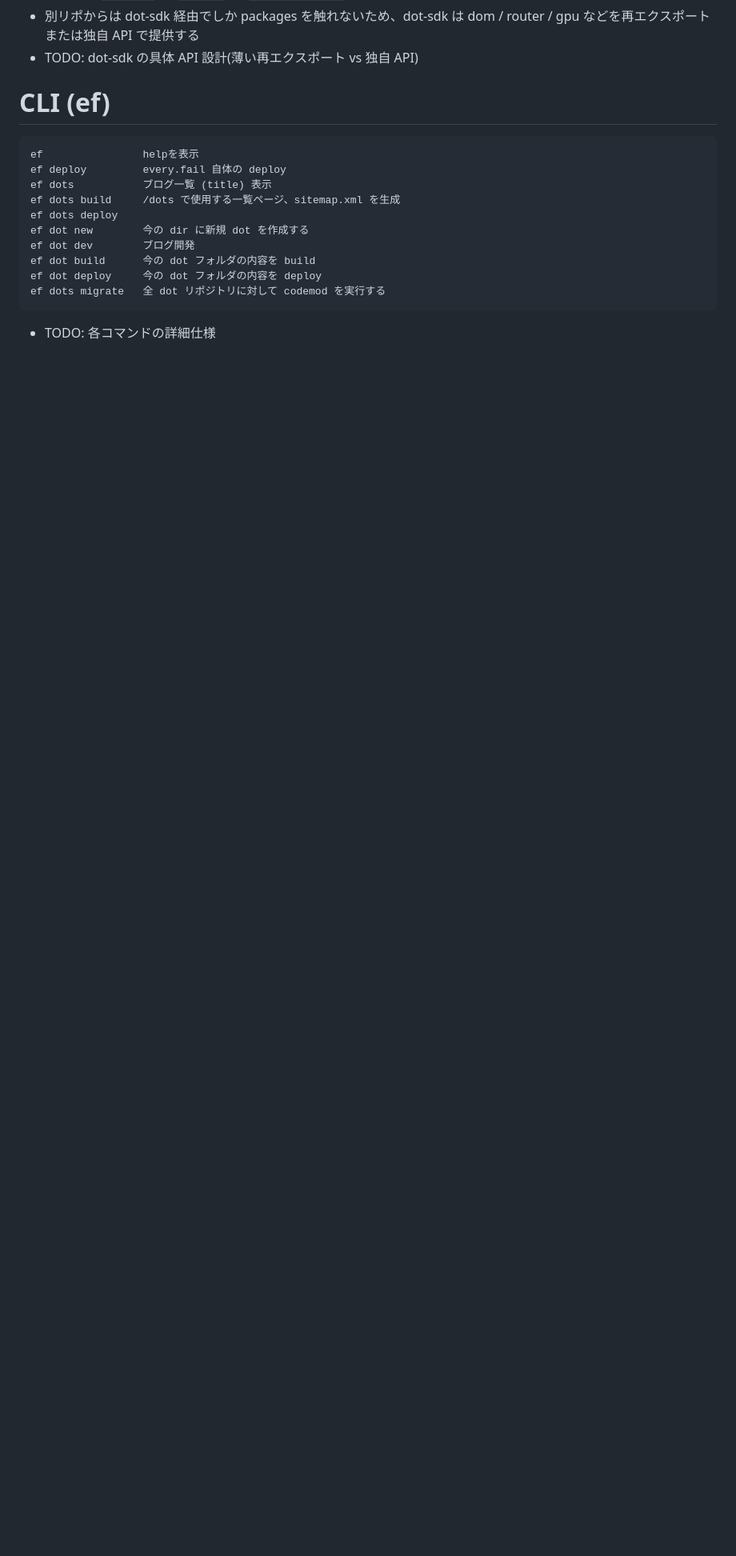
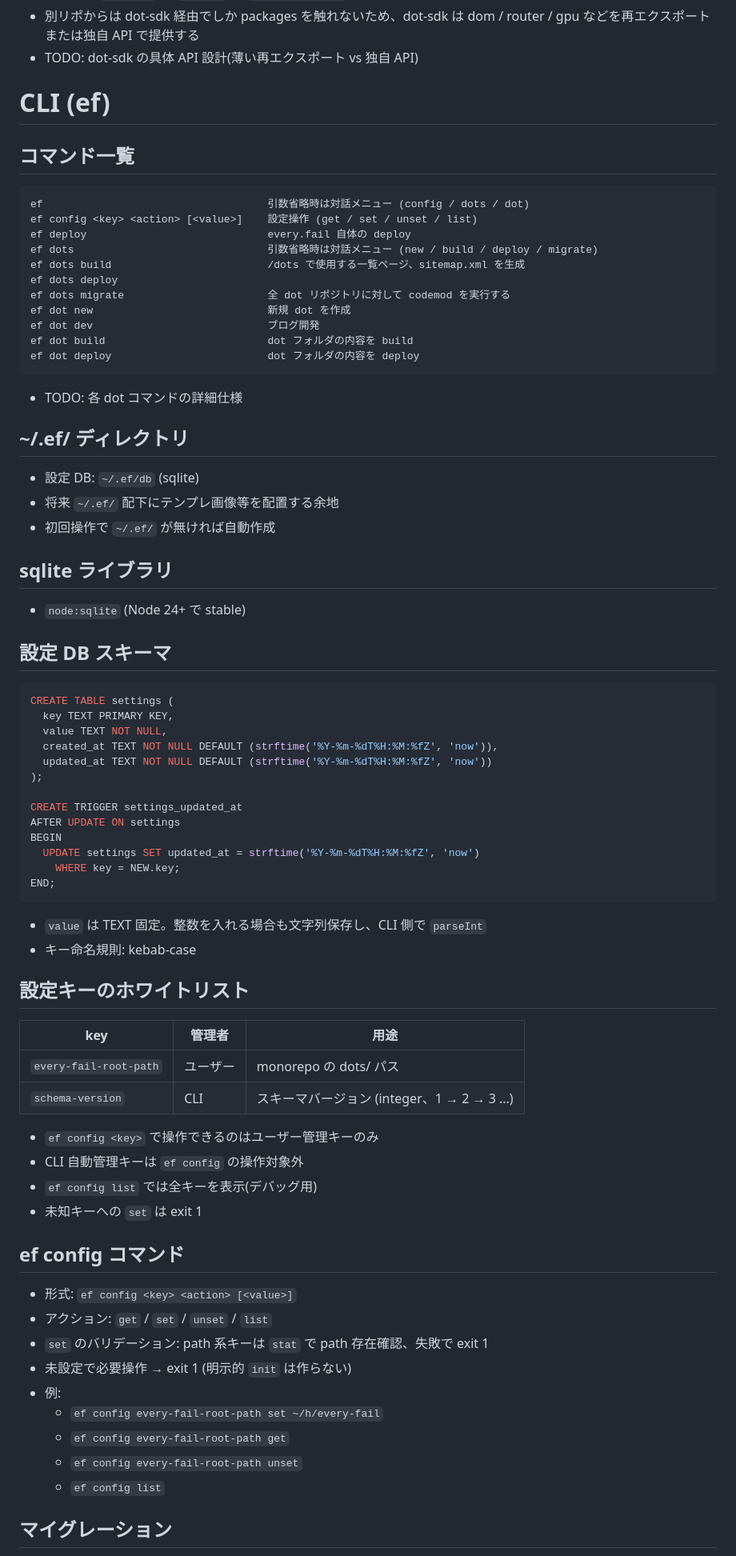
Before and after one commit to hideyuki-hori/every-fail, a Markdown page: spec.md, the part around one of its changes. Shown at 80% size. Rendered like a GitHub page; blank space fills up the shorter version.

Commit message:
[spec][cli] CLI 全体設計を spec.md に反映 #21

````diff
--- a/spec.md
+++ b/spec.md
@@ -125,17 +125,78 @@ type Meta = {
 
 # CLI (ef)
 
+## コマンド一覧
+
 ```
-ef                helpを表示
-ef deploy         every.fail 自体の deploy
-ef dots           ブログ一覧 (title) 表示
-ef dots build     /dots で使用する一覧ページ、sitemap.xml を生成
+ef                                    引数省略時は対話メニュー (config / dots / dot)
+ef config <key> <action> [<value>]    設定操作 (get / set / unset / list)
+ef deploy                             every.fail 自体の deploy
+ef dots                               引数省略時は対話メニュー (new / build / deploy / migrate)
+ef dots build                         /dots で使用する一覧ページ、sitemap.xml を生成
 ef dots deploy
-ef dot new        今の dir に新規 dot を作成する
-ef dot dev        ブログ開発
-ef dot build      今の dot フォルダの内容を build
-ef dot deploy     今の dot フォルダの内容を deploy
-ef dots migrate   全 dot リポジトリに対して codemod を実行する
+ef dots migrate                       全 dot リポジトリに対して codemod を実行する
+ef dot new                            新規 dot を作成
+ef dot dev                            ブログ開発
+ef dot build                          dot フォルダの内容を build
+ef dot deploy                         dot フォルダの内容を deploy
 ```
 
-- TODO: 各コマンドの詳細仕様
+- TODO: 各 dot コマンドの詳細仕様
+
+## ~/.ef/ ディレクトリ
+
+- 設定 DB: `~/.ef/db` (sqlite)
+- 将来 `~/.ef/` 配下にテンプレ画像等を配置する余地
+- 初回操作で `~/.ef/` が無ければ自動作成
+
+## sqlite ライブラリ
+
+- `node:sqlite` (Node 24+ で stable)
+
+## 設定 DB スキーマ
+
+```sql
+CREATE TABLE settings (
+  key TEXT PRIMARY KEY,
+  value TEXT NOT NULL,
+  created_at TEXT NOT NULL DEFAULT (strftime('%Y-%m-%dT%H:%M:%fZ', 'now')),
+  updated_at TEXT NOT NULL DEFAULT (strftime('%Y-%m-%dT%H:%M:%fZ', 'now'))
+);
+
+CREATE TRIGGER settings_updated_at
+AFTER UPDATE ON settings
+BEGIN
+  UPDATE settings SET updated_at = strftime('%Y-%m-%dT%H:%M:%fZ', 'now')
+    WHERE key = NEW.key;
+END;
+```
+
+- `value` は TEXT 固定。整数を入れる場合も文字列保存し、CLI 側で `parseInt`
+- キー命名規則: kebab-case
+
+## 設定キーのホワイトリスト
+
+| key | 管理者 | 用途 |
+|---|---|---|
+| `every-fail-root-path` | ユーザー | monorepo の dots/ パス |
+| `schema-version` | CLI | スキーマバージョン (integer、1 → 2 → 3 ...) |
+
+- `ef config <key>` で操作できるのはユーザー管理キーのみ
+- CLI 自動管理キーは `ef config` の操作対象外
+- `ef config list` では全キーを表示(デバッグ用)
+- 未知キーへの `set` は exit 1
+
+## ef config コマンド
+
+- 形式: `ef config <key> <action> [<value>]`
+- アクション: `get` / `set` / `unset` / `list`
+- `set` のバリデーション: path 系キーは `stat` で path 存在確認、失敗で exit 1
+- 未設定で必要操作 → exit 1 (明示的 `init` は作らない)
+- 例:
+  - `ef config every-fail-root-path set ~/h/every-fail`
+  - `ef config every-fail-root-path get`
+  - `ef config every-fail-root-path unset`
+  - `ef config list`
+
+## マイグレーション
+
````
Also changed, not shown: other parts of spec.md (+12 -0 lines).
